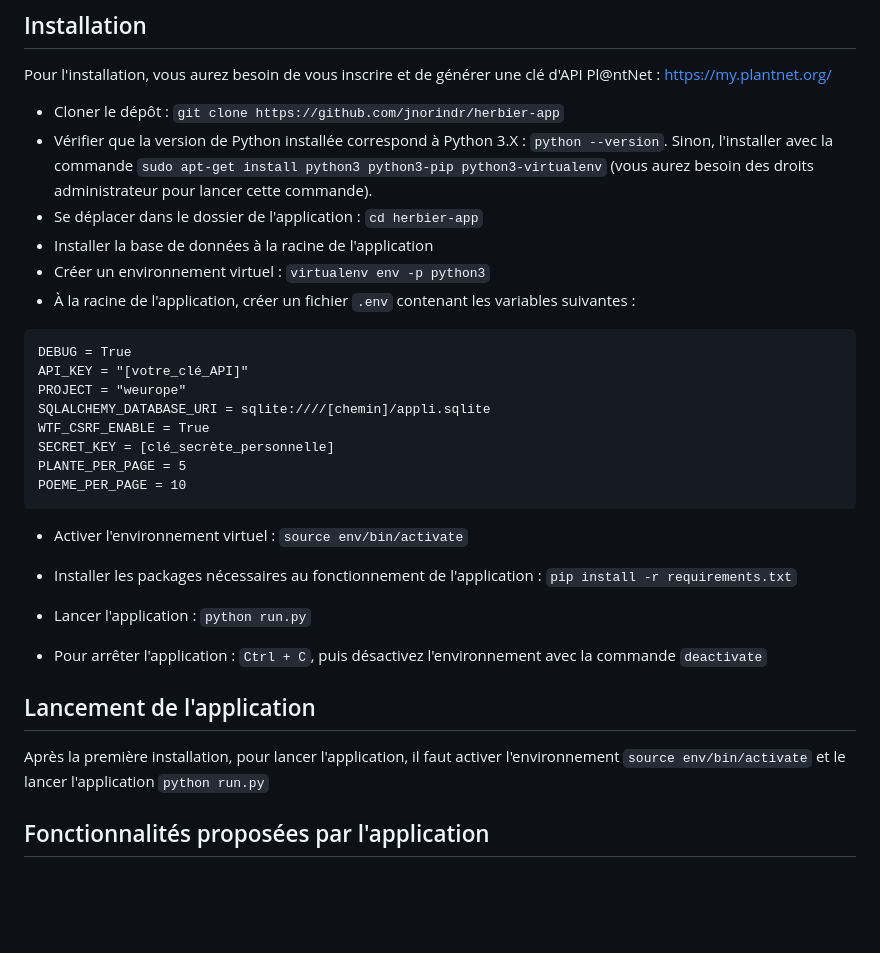
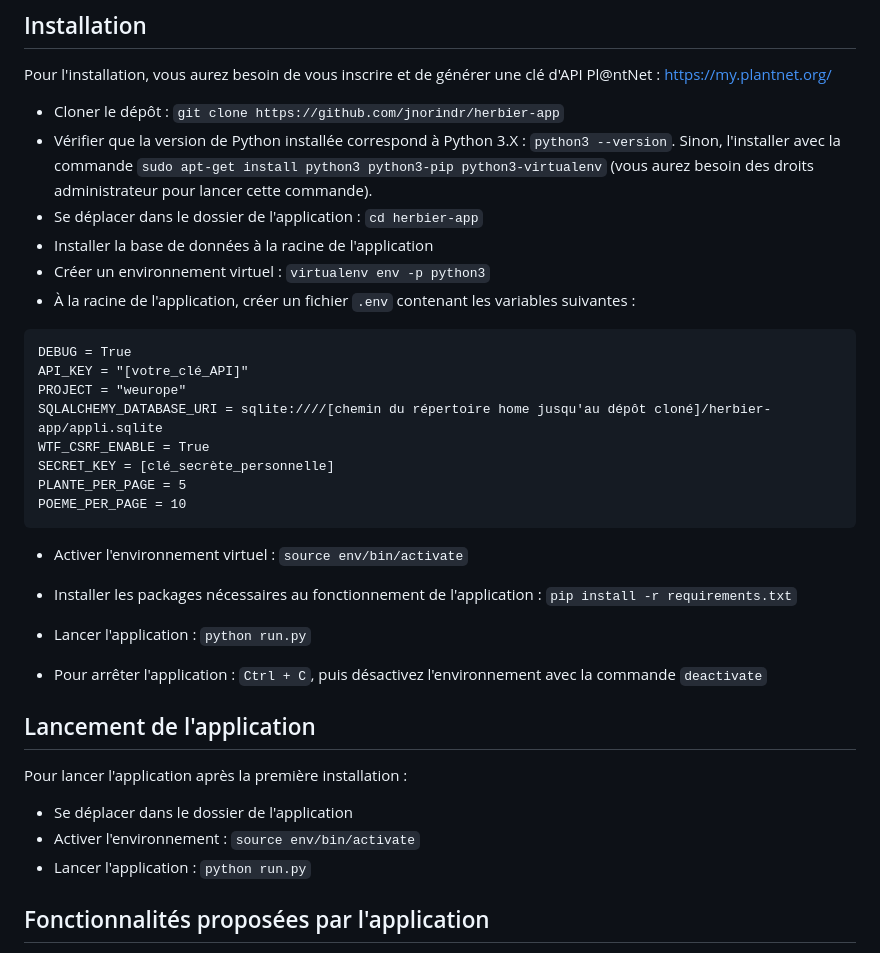
Before and after one commit to jnorindr/herbier-app, a Markdown page: README.md, the part around the change. GitHub-like rendering; blank space fills up the shorter version.

Commit message:
"correction commandes d'installation"

````diff
--- a/README.md
+++ b/README.md
@@ -8,7 +8,7 @@ Cette application a été réalisée avec Flask et SQLAlchemy par [Clara Hermant
 Pour l'installation, vous aurez besoin de vous inscrire et de générer une clé d'API Pl@ntNet : https://my.plantnet.org/
 
 - Cloner le dépôt : ```git clone https://github.com/jnorindr/herbier-app```
-- Vérifier que la version de Python installée correspond à Python 3.X : ```python --version```. Sinon, l'installer avec la commande ```sudo apt-get install python3 python3-pip python3-virtualenv``` (vous aurez besoin des droits administrateur pour lancer cette commande).
+- Vérifier que la version de Python installée correspond à Python 3.X : ```python3 --version```. Sinon, l'installer avec la commande ```sudo apt-get install python3 python3-pip python3-virtualenv``` (vous aurez besoin des droits administrateur pour lancer cette commande).
 - Se déplacer dans le dossier de l'application : ```cd herbier-app```
 - Installer la base de données à la racine de l'application
 - Créer un environnement virtuel : ```virtualenv env -p python3```
@@ -17,7 +17,7 @@ Pour l'installation, vous aurez besoin de vous inscrire et de générer une clé
 DEBUG = True
 API_KEY = "[votre_clé_API]"
 PROJECT = "weurope"
-SQLALCHEMY_DATABASE_URI = sqlite:////[chemin]/appli.sqlite
+SQLALCHEMY_DATABASE_URI = sqlite:////[chemin du répertoire home jusqu'au dépôt cloné]/herbier-app/appli.sqlite
 WTF_CSRF_ENABLE = True
 SECRET_KEY = [clé_secrète_personnelle]
 PLANTE_PER_PAGE = 5
@@ -31,7 +31,10 @@ POEME_PER_PAGE = 10
 
 ## Lancement de l'application
 
-Après la première installation, pour lancer l'application, il faut activer l'environnement ```source env/bin/activate``` et le lancer l'application ```python run.py```
+Pour lancer l'application après la première installation :
+- Se déplacer dans le dossier de l'application
+- Activer l'environnement : ```source env/bin/activate```
+- Lancer l'application : ```python run.py```
 
 ## Fonctionnalités proposées par l'application
 
````
